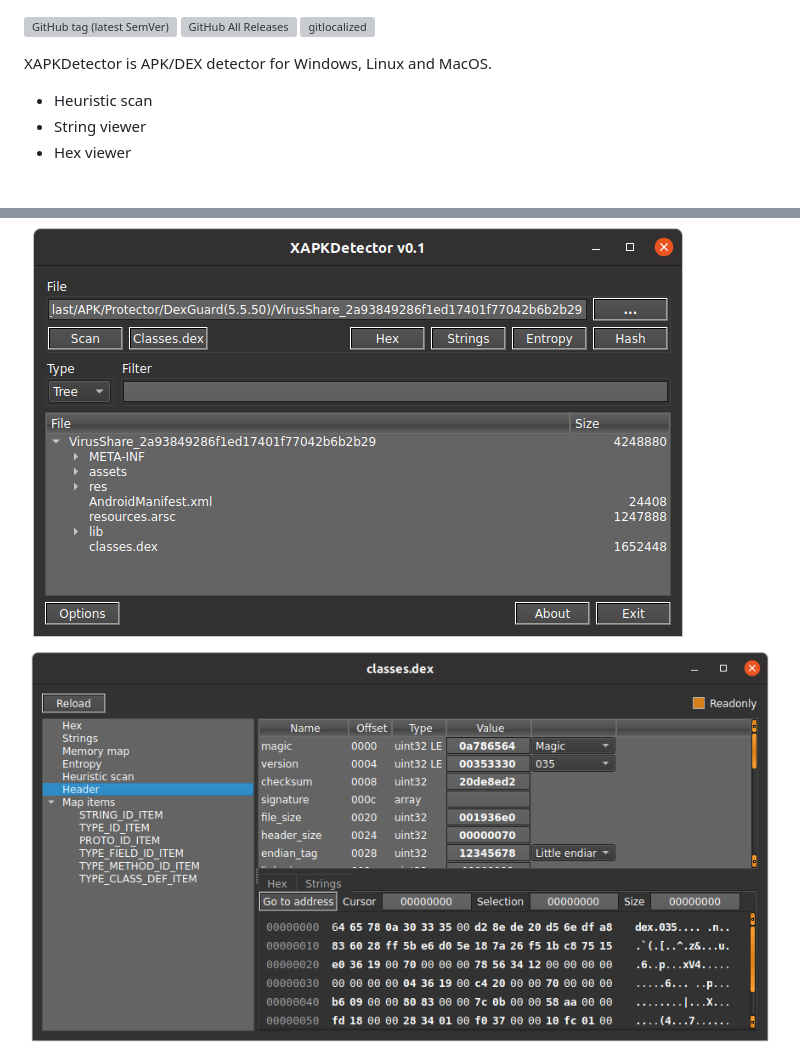
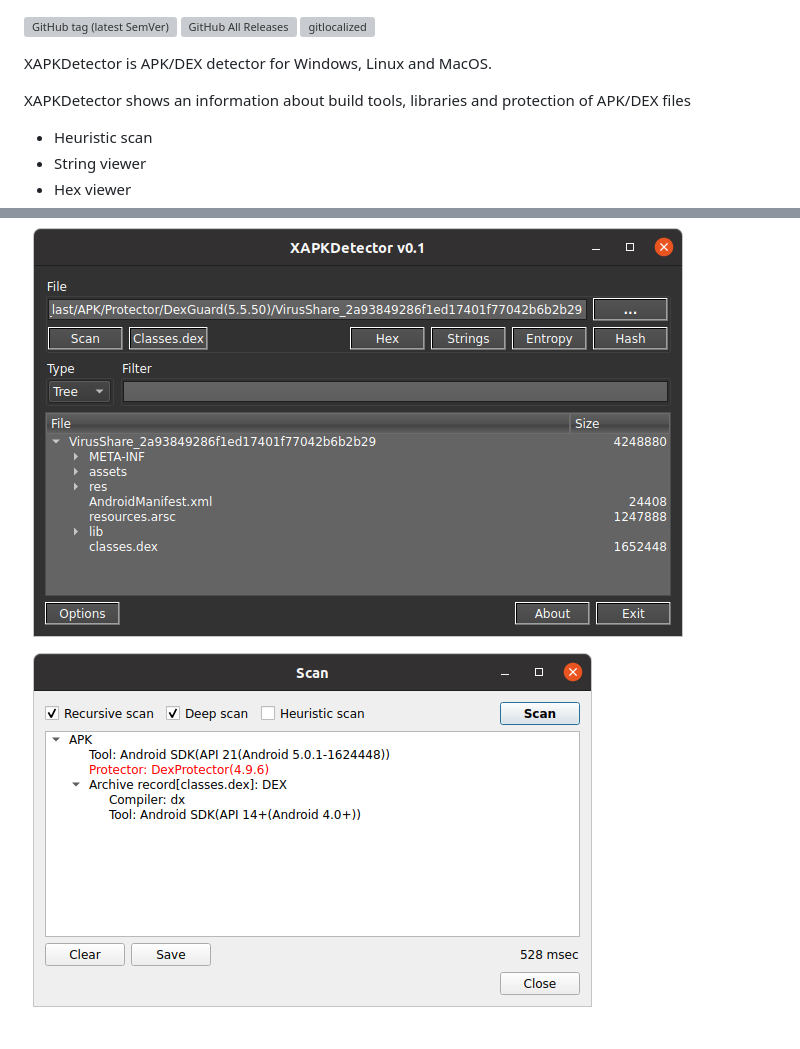
Before and after one commit to horsicq/XAPKDetector, a Markdown page: README.md, 2 parts joined by grey strips. Rendered like a GitHub page; pictures changed too: docs/2.png; blank space fills up the shorter version; grey boxes are pictures that could not be loaded.

```diff
--- a/README.md
+++ b/README.md
@@ -3,6 +3,8 @@
 [![gitlocalized ](https://gitlocalize.com/repo/4736/whole_project/badge.svg)](https://gitlocalize.com/repo/4736/whole_project?utm_source=badge)
 
 XAPKDetector is APK/DEX detector for Windows, Linux and MacOS.
+
+XAPKDetector shows an information about build tools, libraries and protection of APK/DEX files
 
 - Heuristic scan
 - String viewer
```
Also changed, not shown: other parts of README.md (+2 -0 lines), docs/6.png (added), docs/7.png (added), 2 other files.
